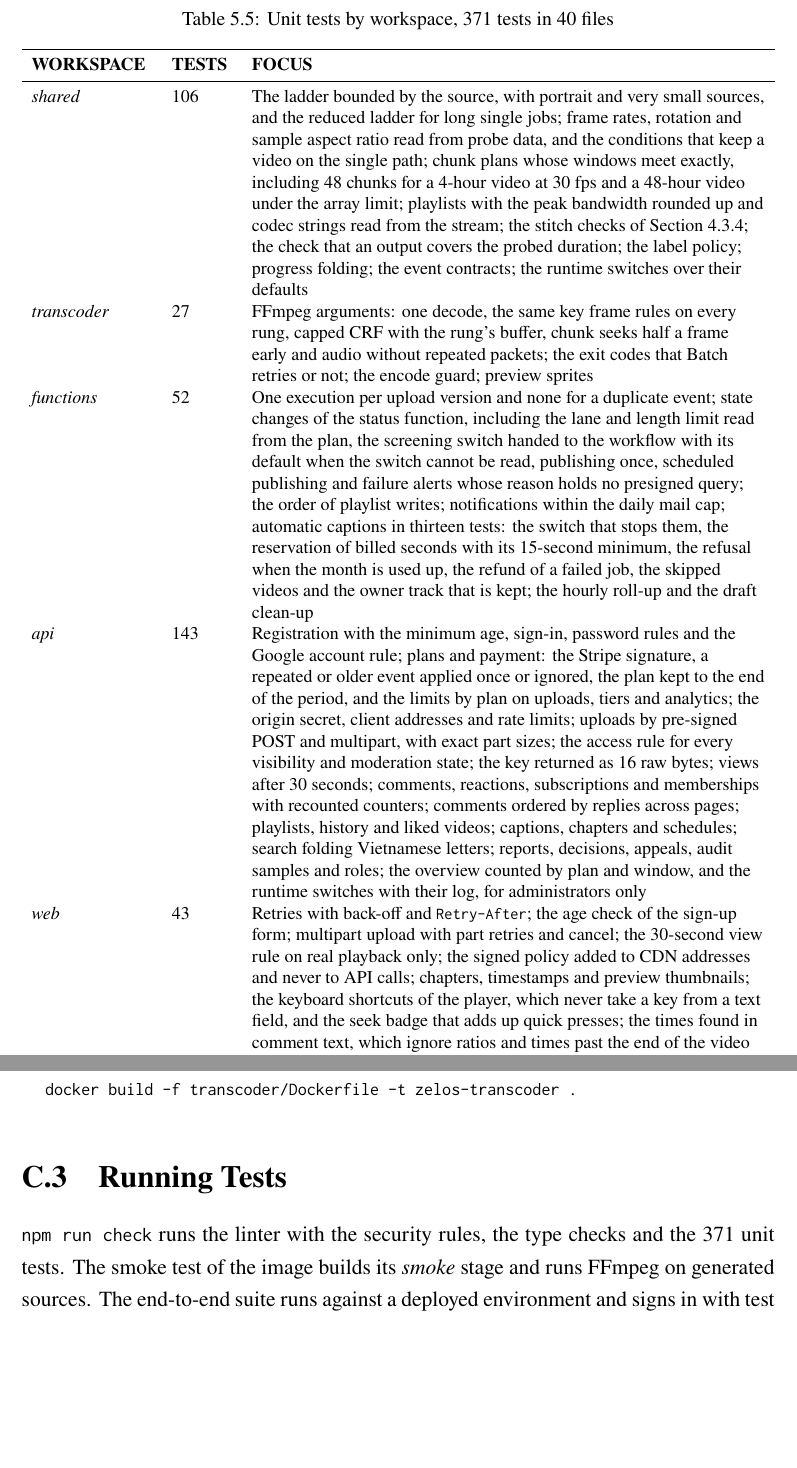
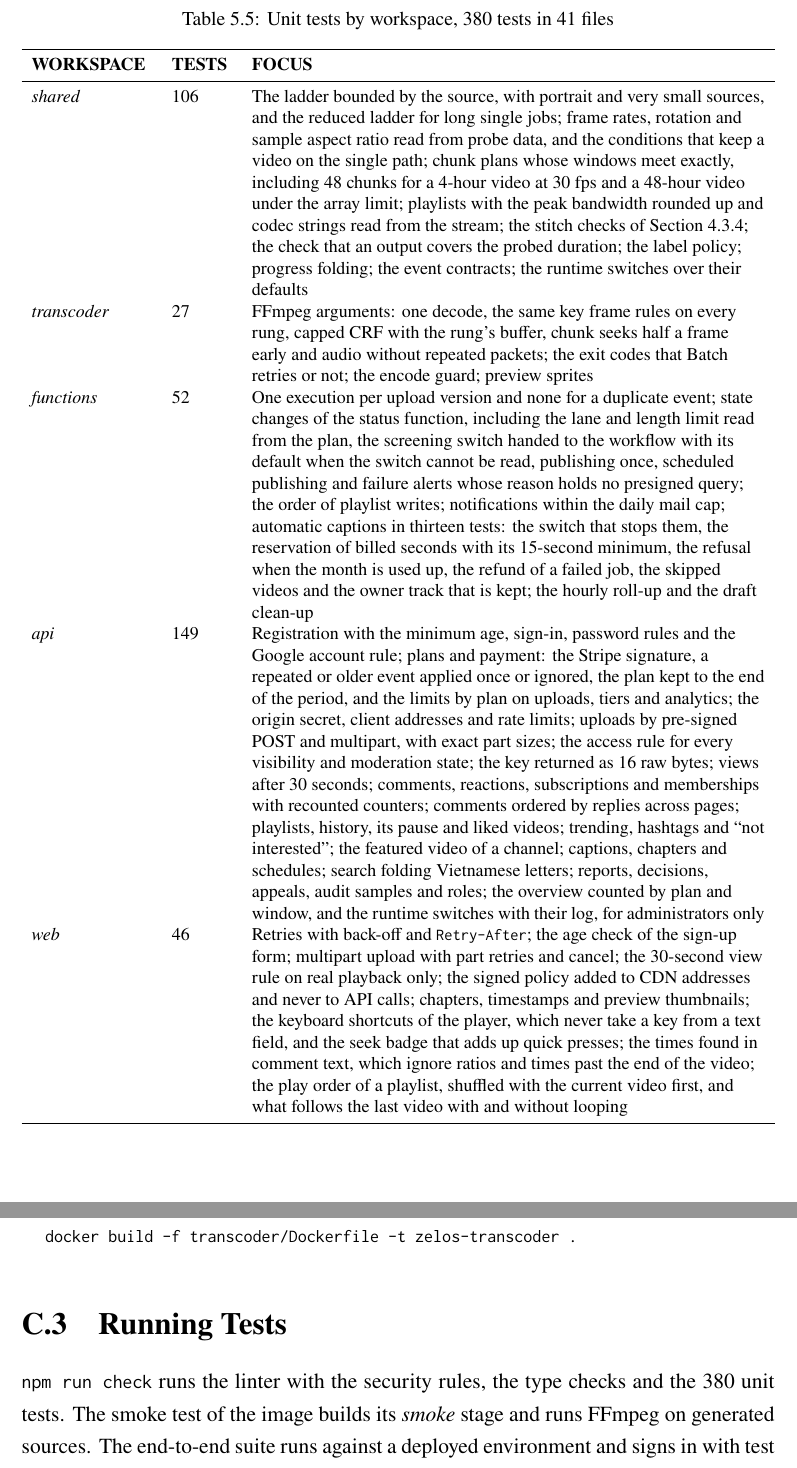
Before and after one commit to DinhQuocCuong28664/DACNTT_VideoStreaming, a LaTeX thesis (report/main.tex, which reads report/appendices/appendixC.tex, report/chapters/chap5.tex): two parts of pages 104 and 148 of 157, joined at a grey line, cut so that both start at the same text, the shorter picture padded with empty space. Compiled offline with pdfLaTeX; a LaTeX package or settings file that is missing is left out.

Commit message:
docs(report): update the unit test counts to 380

```diff
--- a/report/appendices/appendixC.tex
+++ b/report/appendices/appendixC.tex
@@ -22,7 +22,7 @@ docker build -f transcoder/Dockerfile -t zelos-transcoder .
 
 \section{Running Tests}
 
-\texttt{npm run check} runs the linter with the security rules, the type checks and the 371 unit tests.
+\texttt{npm run check} runs the linter with the security rules, the type checks and the 380 unit tests.
 The smoke test of the image builds its \name{smoke} stage and runs FFmpeg on generated sources. The
 end-to-end suite runs against a deployed environment and signs in with test accounts read from a local
 file named by \texttt{E2E\_ACCOUNTS}.
--- a/report/chapters/chap5.tex
+++ b/report/chapters/chap5.tex
@@ -301,7 +301,7 @@ lists the edge cases each part must handle, and each line of it is covered by at
 \toprule
 \textbf{LEVEL} & \textbf{SIZE} & \textbf{WHAT IT CHECKS AND WHERE} \\
 \midrule
-Unit & 371 tests in 40 files & Logic of every workspace with Vitest, on every push; the API runs against a real MongoDB server started in memory, with AWS services replaced by in-memory implementations \\
+Unit & 380 tests in 41 files & Logic of every workspace with Vitest, on every push; the API runs against a real MongoDB server started in memory, with AWS services replaced by in-memory implementations \\
 Image smoke & 13 checks & Real FFmpeg inside the built image: both encoding paths encrypted, packaged, decrypted and decoded, on every push \\
 End-to-end & 27 tests in 6 files & The deployed web application and API through Chromium with Playwright, against staging and then production after each deployment \\
 \bottomrule
@@ -315,7 +315,7 @@ joined.
 
 \begin{table}[H]
 \centering
-\caption{Unit tests by workspace, 371 tests in 40 files}
+\caption{Unit tests by workspace, 380 tests in 41 files}
 \label{tab:test-coverage}
 \footnotesize
 \begin{tabularx}{\textwidth}{>{\raggedright\arraybackslash}p{0.16\textwidth} >{\raggedright\arraybackslash}p{0.08\textwidth} >{\raggedright\arraybackslash}X}
@@ -325,8 +325,8 @@ joined.
 \name{shared} & 106 &The ladder bounded by the source, with portrait and very small sources, and the reduced ladder for long single jobs; frame rates, rotation and sample aspect ratio read from probe data, and the conditions that keep a video on the single path; chunk plans whose windows meet exactly, including 48 chunks for a 4-hour video at 30~fps and a 48-hour video under the array limit; playlists with the peak bandwidth rounded up and codec strings read from the stream; the stitch checks of Section~\ref{sec:chunked-design}; the check that an output covers the probed duration; the label policy; progress folding; the event contracts; the runtime switches over their defaults \\
 \name{transcoder} & 27 & FFmpeg arguments: one decode, the same key frame rules on every rung, capped CRF with the rung's buffer, chunk seeks half a frame early and audio without repeated packets; the exit codes that Batch retries or not; the encode guard; preview sprites \\
 \name{functions} & 52 & One execution per upload version and none for a duplicate event; state changes of the status function, including the lane and length limit read from the plan, the screening switch handed to the workflow with its default when the switch cannot be read, publishing once, scheduled publishing and failure alerts whose reason holds no presigned query; the order of playlist writes; notifications within the daily mail cap; automatic captions in thirteen tests: the switch that stops them, the reservation of billed seconds with its 15-second minimum, the refusal when the month is used up, the refund of a failed job, the skipped videos and the owner track that is kept; the hourly roll-up and the draft clean-up \\
-\name{api} & 143 &Registration with the minimum age, sign-in, password rules and the Google account rule; plans and payment: the Stripe signature, a repeated or older event applied once or ignored, the plan kept to the end of the period, and the limits by plan on uploads, tiers and analytics; the origin secret, client addresses and rate limits; uploads by pre-signed POST and multipart, with exact part sizes; the access rule for every visibility and moderation state; the key returned as 16 raw bytes; views after 30~seconds; comments, reactions, subscriptions and memberships with recounted counters; comments ordered by replies across pages; playlists, history and liked videos; captions, chapters and schedules; search folding Vietnamese letters; reports, decisions, appeals, audit samples and roles; the overview counted by plan and window, and the runtime switches with their log, for administrators only \\
-\name{web} & 43 & Retries with back-off and \texttt{Retry-After}; the age check of the sign-up form; multipart upload with part retries and cancel; the 30-second view rule on real playback only; the signed policy added to CDN addresses and never to API calls; chapters, timestamps and preview thumbnails; the keyboard shortcuts of the player, which never take a key from a text field, and the seek badge that adds up quick presses; the times found in comment text, which ignore ratios and times past the end of the video \\
+\name{api} & 149 &Registration with the minimum age, sign-in, password rules and the Google account rule; plans and payment: the Stripe signature, a repeated or older event applied once or ignored, the plan kept to the end of the period, and the limits by plan on uploads, tiers and analytics; the origin secret, client addresses and rate limits; uploads by pre-signed POST and multipart, with exact part sizes; the access rule for every visibility and moderation state; the key returned as 16 raw bytes; views after 30~seconds; comments, reactions, subscriptions and memberships with recounted counters; comments ordered by replies across pages; playlists, history, its pause and liked videos; trending, hashtags and ``not interested''; the featured video of a channel; captions, chapters and schedules; search folding Vietnamese letters; reports, decisions, appeals, audit samples and roles; the overview counted by plan and window, and the runtime switches with their log, for administrators only \\
+\name{web} & 46 & Retries with back-off and \texttt{Retry-After}; the age check of the sign-up form; multipart upload with part retries and cancel; the 30-second view rule on real playback only; the signed policy added to CDN addresses and never to API calls; chapters, timestamps and preview thumbnails; the keyboard shortcuts of the player, which never take a key from a text field, and the seek badge that adds up quick presses; the times found in comment text, which ignore ratios and times past the end of the video; the play order of a playlist, shuffled with the current video first, and what follows the last video with and without looping \\
 \bottomrule
 \end{tabularx}
 \end{table}
```
Also changed, not shown: report/chapters/chap7.tex (+1 -1 lines).
